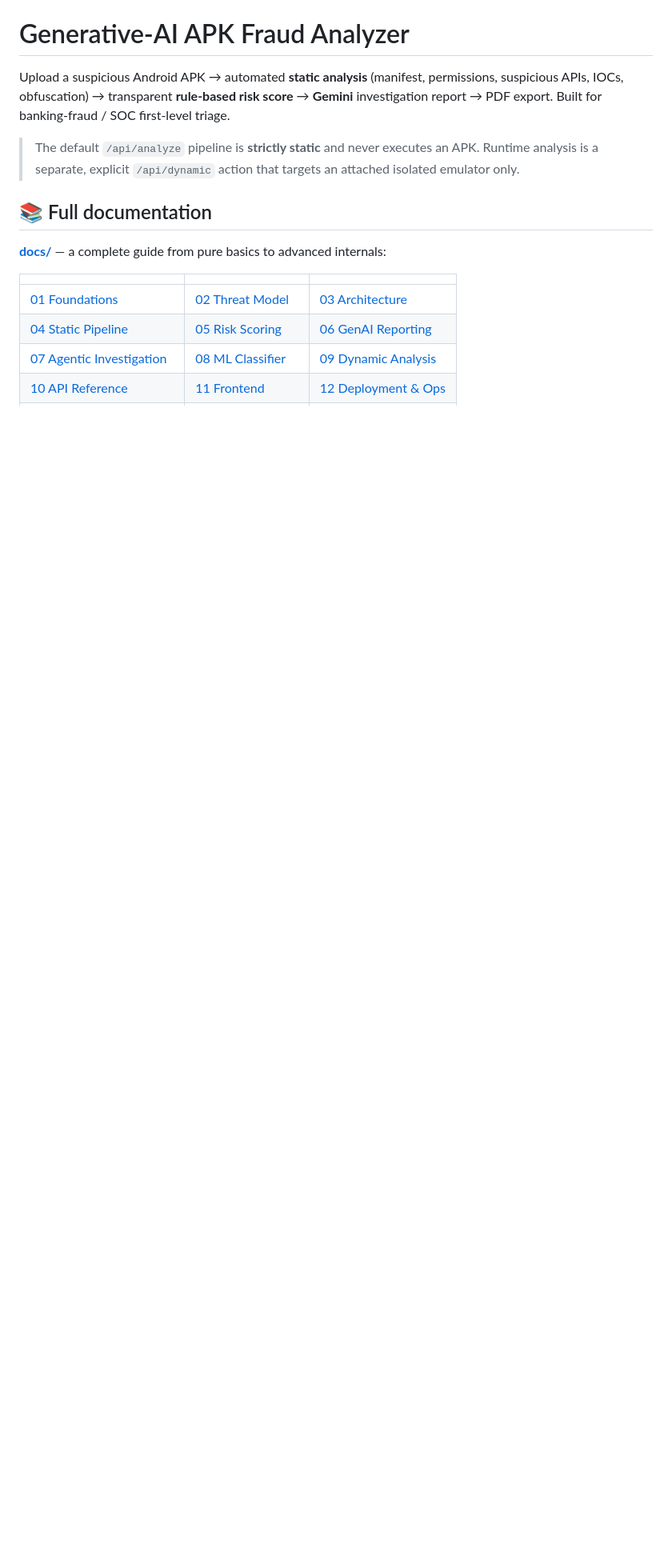
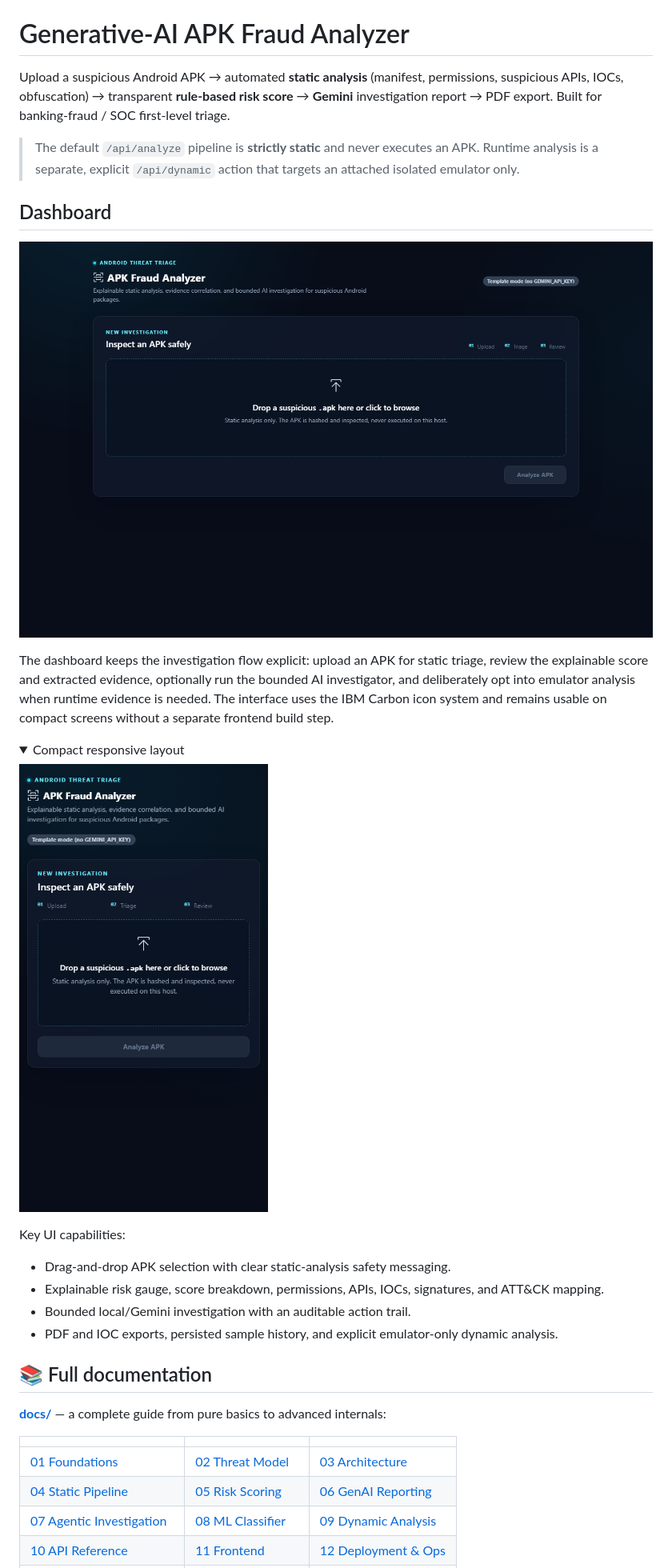
Before and after one commit to IntrosWorld/androshield, a Markdown page: README.md, the part around the change. Shown: that part at 80% size. Drawn GitHub-style; pictures changed too: docs/images/dashboard-compact.png (added), docs/images/dashboard-desktop.png (added); folded sections open; blank space fills up the shorter version.

Commit message:
docs: add dashboard screenshots

```diff
--- a/README.md
+++ b/README.md
@@ -7,6 +7,30 @@ investigation report → PDF export. Built for banking-fraud / SOC first-level t
 > The default `/api/analyze` pipeline is **strictly static** and never executes an APK.
 > Runtime analysis is a separate, explicit `/api/dynamic` action that targets an attached
 > isolated emulator only.
+
+## Dashboard
+
+![APK Fraud Analyzer desktop dashboard](docs/images/dashboard-desktop.png)
+
+The dashboard keeps the investigation flow explicit: upload an APK for static triage,
+review the explainable score and extracted evidence, optionally run the bounded AI
+investigator, and deliberately opt into emulator analysis when runtime evidence is
+needed. The interface uses the IBM Carbon icon system and remains usable on compact
+screens without a separate frontend build step.
+
+<details>
+<summary>Compact responsive layout</summary>
+
+![APK Fraud Analyzer compact dashboard](docs/images/dashboard-compact.png)
+
+</details>
+
+Key UI capabilities:
+
+- Drag-and-drop APK selection with clear static-analysis safety messaging.
+- Explainable risk gauge, score breakdown, permissions, APIs, IOCs, signatures, and ATT&CK mapping.
+- Bounded local/Gemini investigation with an auditable action trail.
+- PDF and IOC exports, persisted sample history, and explicit emulator-only dynamic analysis.
 
 ## 📚 Full documentation
 
```
